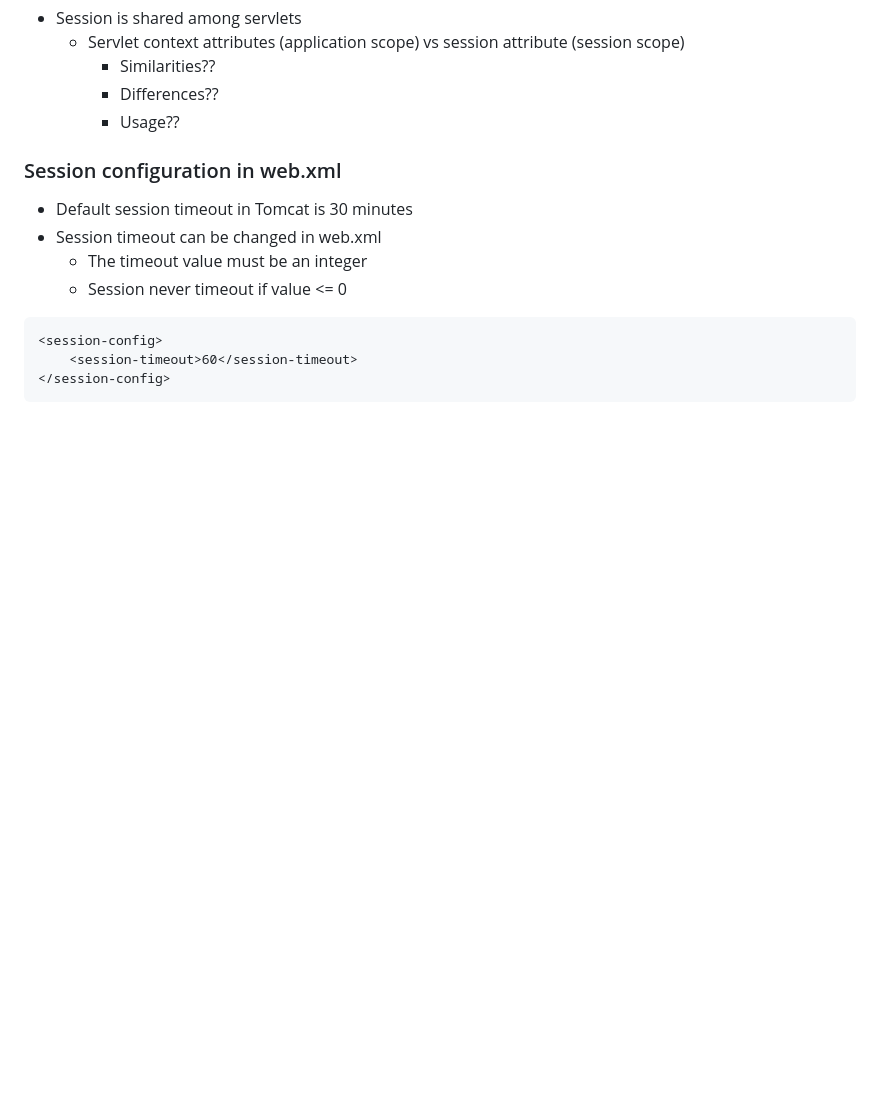
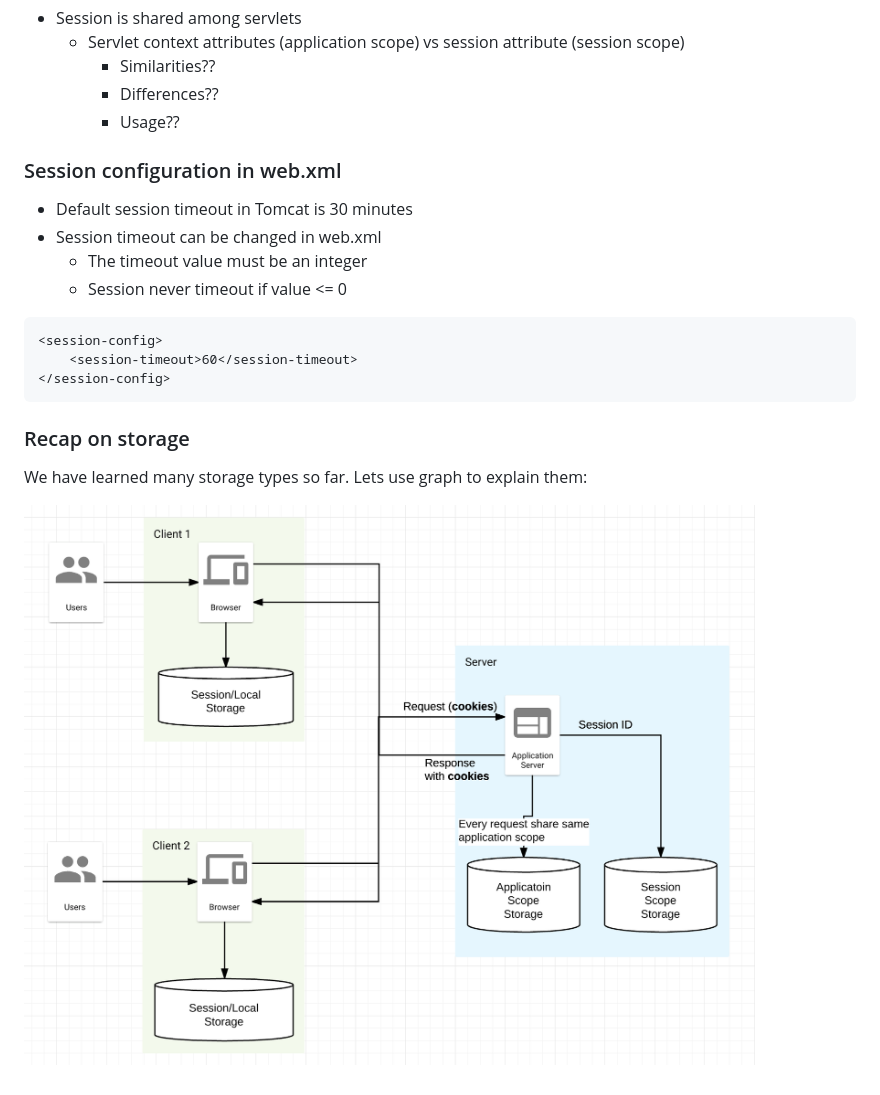
Before and after one commit to csula/cs3220-summer-2017, a Markdown page: notes/java_servlet.md, the part around the change printed below. Drawn GitHub-style; pictures changed too: notes/imgs/client-server-storage.png (added); blank space fills up the shorter version.

````diff
--- a/notes/java_servlet.md
+++ b/notes/java_servlet.md
@@ -528,3 +640,9 @@ associated with the session
     <session-timeout>60</session-timeout>
 </session-config>
 ```
+
+### Recap on storage
+
+We have learned many storage types so far. Lets use graph to explain them:
+
+![Client server storage from high level](imgs/client-server-storage.png)
````
Also changed, not shown: other parts of notes/java_servlet.md (+113 -1 lines), 1 other file.
